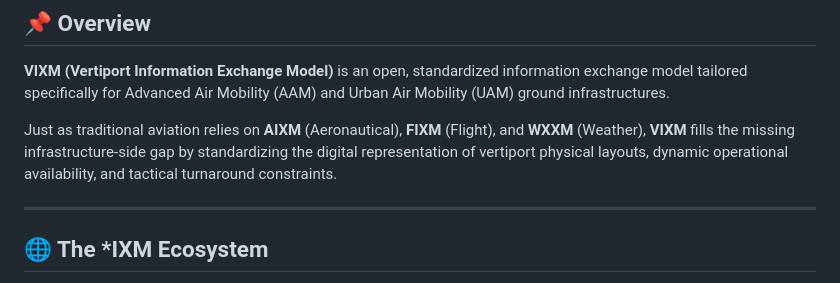
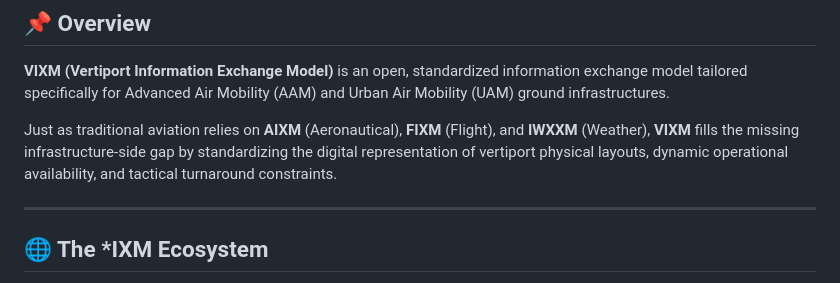
Before and after one commit to K-VIXM/K-VIXM.github.io, a Markdown page: README.md, the part around the change. GitHub-like rendering.

Commit message:
README.md 업데이트

```diff
--- a/README.md
+++ b/README.md
@@ -15,7 +15,7 @@
 
 **VIXM (Vertiport Information Exchange Model)** is an open, standardized information exchange model tailored specifically for Advanced Air Mobility (AAM) and Urban Air Mobility (UAM) ground infrastructures.
 
-Just as traditional aviation relies on **AIXM** (Aeronautical), **FIXM** (Flight), and **WXXM** (Weather), **VIXM** fills the missing infrastructure-side gap by standardizing the digital representation of vertiport physical layouts, dynamic operational availability, and tactical turnaround constraints.
+Just as traditional aviation relies on **AIXM** (Aeronautical), **FIXM** (Flight), and **IWXXM** (Weather), **VIXM** fills the missing infrastructure-side gap by standardizing the digital representation of vertiport physical layouts, dynamic operational availability, and tactical turnaround constraints.
 
 ---
 
```
